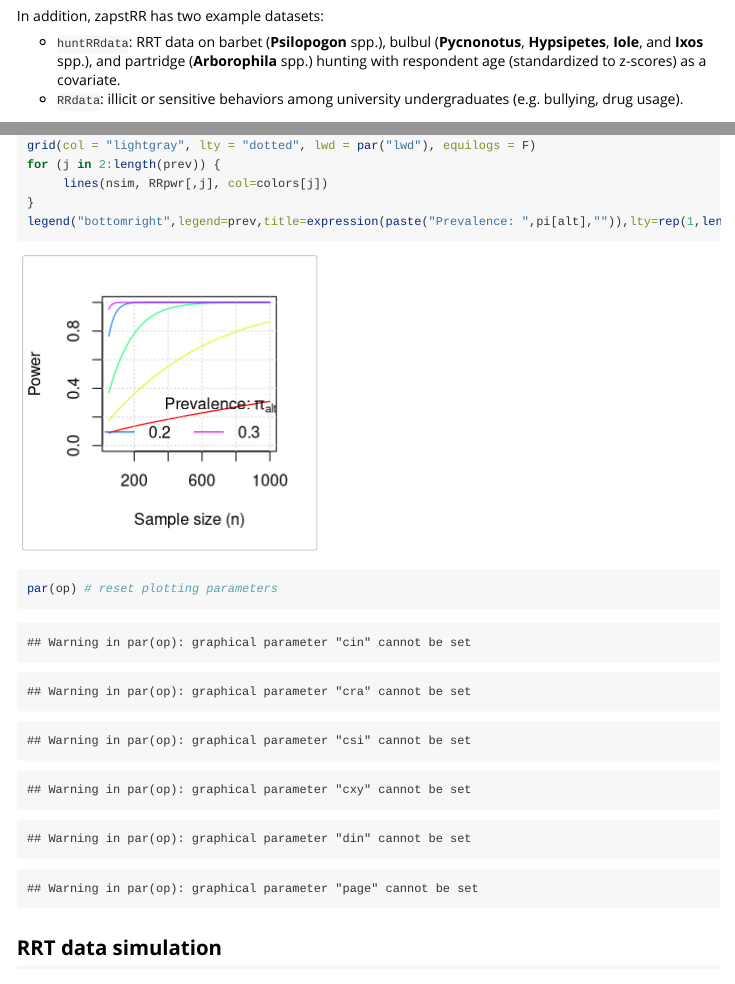
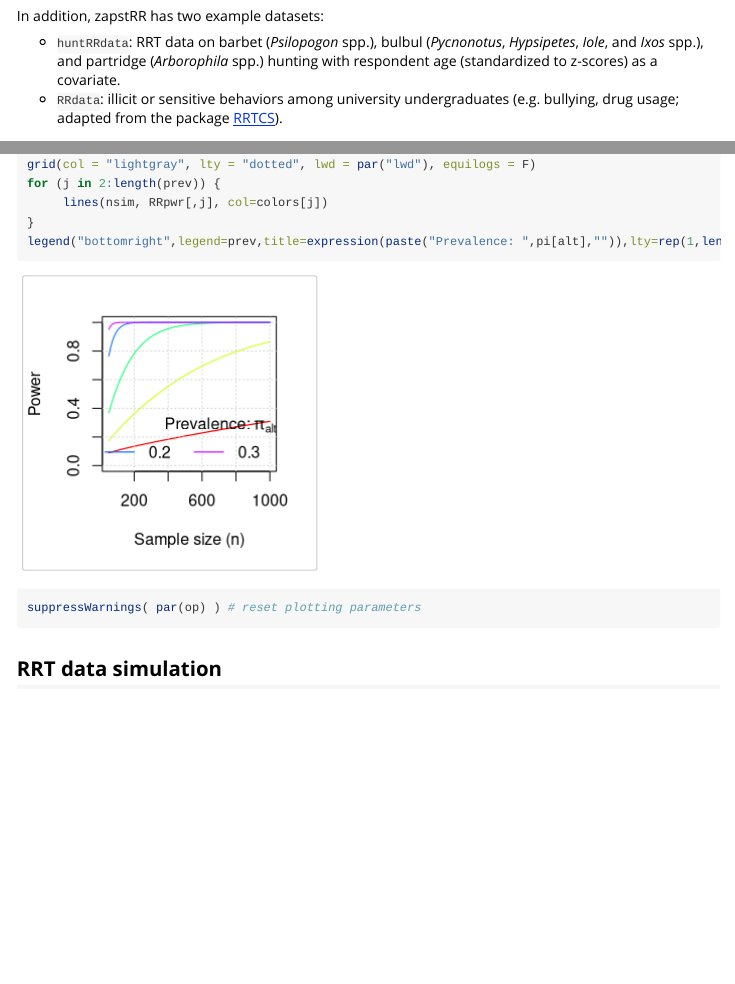
Before and after one commit to charlottehchang/zapstRR, an R Markdown document (vignettes/zapstRR-vignette.Rmd): the page in a window 1100 px wide, from 860 px down, and a second part further down, joined at a grey line. Rendered offline with R 4.5, knitr and Pandoc, with nearby package versions; some code elsewhere in the file could not run offline; a font, style sheet, LaTeX package, included part or bibliography that could not be used is replaced or left out.

Commit message:
Formatting

````diff
--- a/vignettes/zapstRR-vignette.Rmd
+++ b/vignettes/zapstRR-vignette.Rmd
@@ -36,8 +36,8 @@ Additionally, `zapstRR` contains these functions:
 
 In addition, zapstRR has two example datasets:
 
-* `huntRRdata`: RRT data on barbet (**Psilopogon** spp.), bulbul (**Pycnonotus**, **Hypsipetes**, **Iole**, and **Ixos** spp.), and partridge (**Arborophila** spp.) hunting with respondent age (standardized to z-scores) as a covariate.
-* `RRdata`: illicit or sensitive behaviors among university undergraduates (e.g. bullying, drug usage).
+* `huntRRdata`: RRT data on barbet (*Psilopogon* spp.), bulbul (*Pycnonotus*, *Hypsipetes*, *Iole*, and *Ixos* spp.), and partridge (*Arborophila* spp.) hunting with respondent age (standardized to z-scores) as a covariate.
+* `RRdata`: illicit or sensitive behaviors among university undergraduates (e.g. bullying, drug usage; adapted from the package [RRTCS](https://cran.r-project.org/web/packages/RRTCS/index.html)).
 
 For more information, please see [@Chang2017RRT].
 
@@ -244,7 +244,7 @@ for (j in 2:length(prev)) {
 }
 legend("bottomright",legend=prev,title=expression(paste("Prevalence: ",pi[alt],"")),lty=rep(1,length(prev)),bty="n",horiz=TRUE, col=colors, title.adj=1, lwd=1.25)
 
-par(op) # reset plotting parameters
+suppressWarnings( par(op) ) # reset plotting parameters
 ```
 
 ## RRT data simulation
````
Also changed, not shown: vignettes/zapstRR-vignette.Rmd (4 more changed lines).
